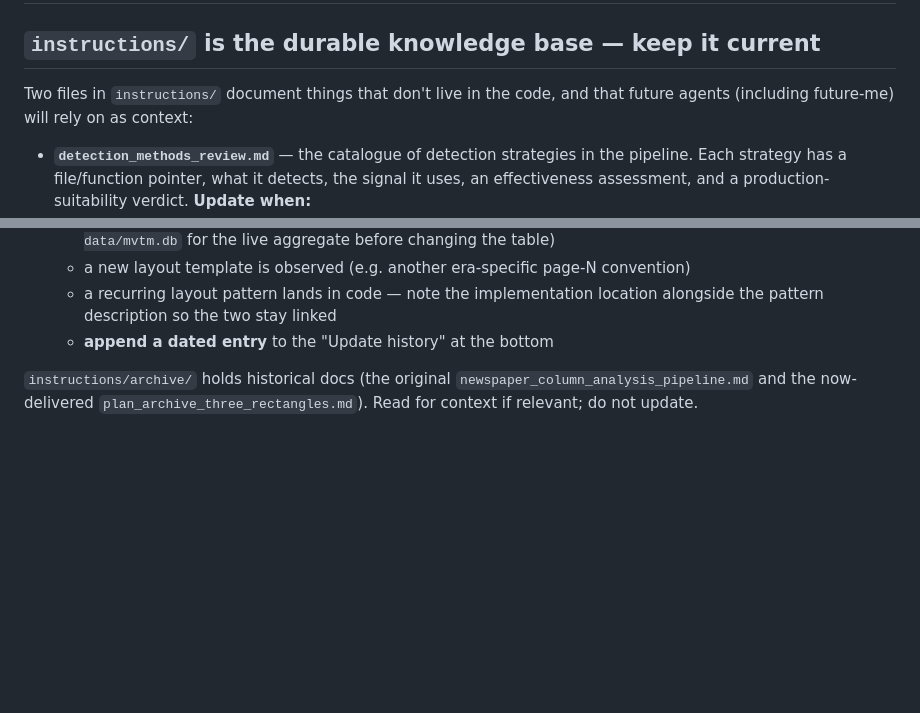
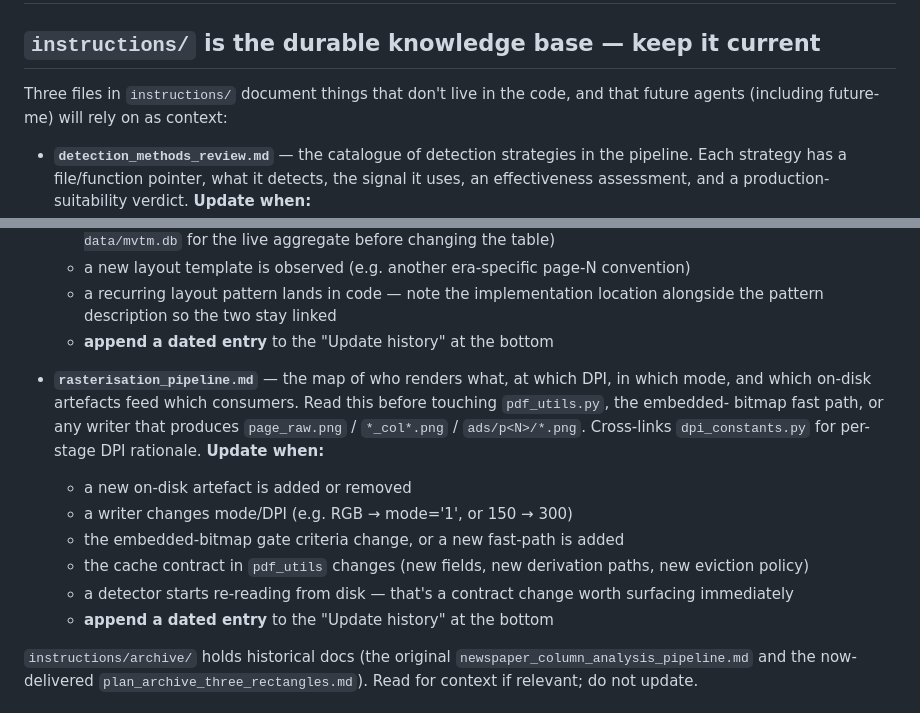
Before and after one commit to surfimpress/MVTMcols, a Markdown page: CLAUDE.md, 2 parts joined by grey strips. Drawn GitHub-style; blank space fills up the shorter version.

```diff
--- a/CLAUDE.md
+++ b/CLAUDE.md
@@ -2,7 +2,7 @@
 
 ## `instructions/` is the durable knowledge base — keep it current
 
-Two files in `instructions/` document things that don't live in the code,
+Three files in `instructions/` document things that don't live in the code,
 and that future agents (including future-me) will rely on as context:
 
 - **`detection_methods_review.md`** — the catalogue of detection
@@ -34,6 +34,22 @@ and that future agents (including future-me) will rely on as context:
     page-N convention)
   - a recurring layout pattern lands in code — note the implementation
     location alongside the pattern description so the two stay linked
+  - **append a dated entry** to the "Update history" at the bottom
+
+- **`rasterisation_pipeline.md`** — the map of who renders what, at
+  which DPI, in which mode, and which on-disk artefacts feed which
+  consumers. Read this before touching `pdf_utils.py`, the embedded-
+  bitmap fast path, or any writer that produces `page_raw.png` /
+  `*_col*.png` / `ads/p<N>/*.png`. Cross-links `dpi_constants.py` for
+  per-stage DPI rationale. **Update when:**
+  - a new on-disk artefact is added or removed
+  - a writer changes mode/DPI (e.g. RGB → mode='1', or 150 → 300)
+  - the embedded-bitmap gate criteria change, or a new fast-path is
+    added
+  - the cache contract in `pdf_utils` changes (new fields, new
+    derivation paths, new eviction policy)
+  - a detector starts re-reading from disk — that's a contract
+    change worth surfacing immediately
   - **append a dated entry** to the "Update history" at the bottom
 
 `instructions/archive/` holds historical docs (the original
```
Also changed, not shown: instructions/rasterisation_pipeline.md (added, +175 -0 lines).
